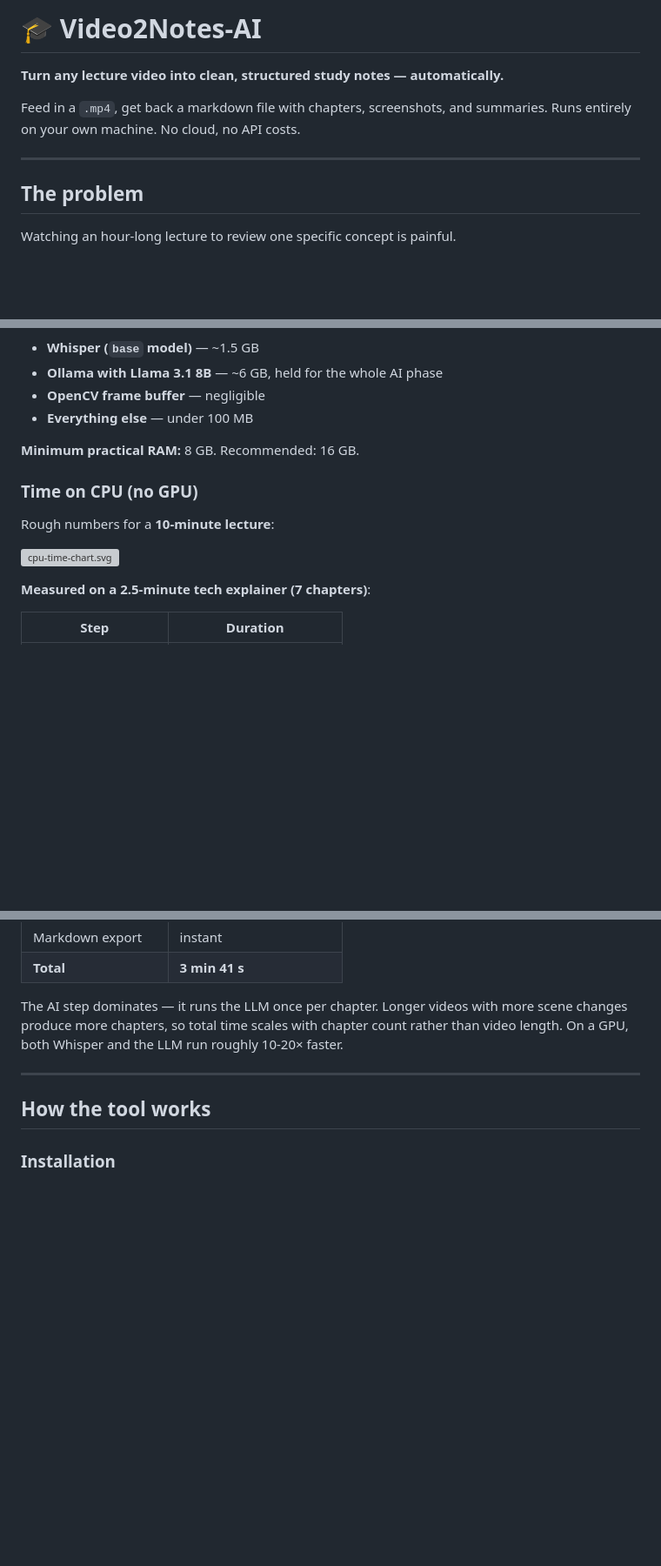
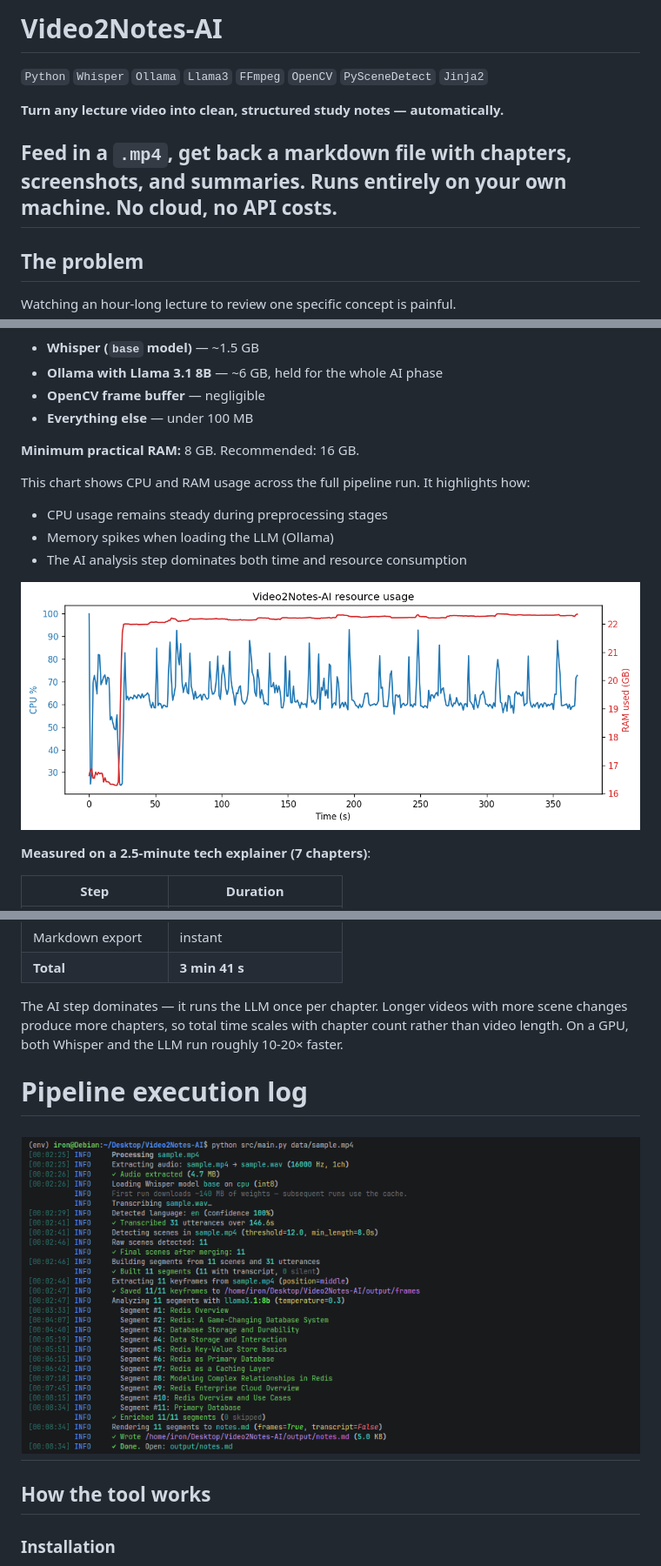
Before and after one commit to Abdev314/Video2Notes-AI, a Markdown page: README.md, 3 parts joined by grey strips. Shown at 87% size. Drawn GitHub-style; pictures changed too: docs/Pipeline execution log.png (added); blank space fills up the shorter version; grey boxes are pictures that could not be loaded.

```diff
--- a/README.md
+++ b/README.md
@@ -1,9 +1,10 @@
-# 🎓 Video2Notes-AI
+# Video2Notes-AI
+
+`Python` `Whisper` `Ollama` `Llama3` `FFmpeg` `OpenCV` `PySceneDetect` `Jinja2`
 
 **Turn any lecture video into clean, structured study notes — automatically.**
 
 Feed in a `.mp4`, get back a markdown file with chapters, screenshots, and summaries. Runs entirely on your own machine. No cloud, no API costs.
-
 ---
 
 ## The problem
@@ -107,11 +104,13 @@ Here's what the pipeline actually costs to run.
 
 **Minimum practical RAM:** 8 GB. Recommended: 16 GB.
 
-### Time on CPU (no GPU)
+This chart shows CPU and RAM usage across the full pipeline run.
+It highlights how:
+- CPU usage remains steady during preprocessing stages
+- Memory spikes when loading the LLM (Ollama)
+- The AI analysis step dominates both time and resource consumption
 
-Rough numbers for a **10-minute lecture**:
-
-![cpu-time-chart.svg](docs/cpu-time-chart.svg)
+![resource_usage.png](docs/resource_usage.png)
 
 **Measured on a 2.5-minute tech explainer (7 chapters)**:
 
@@ -131,6 +130,9 @@ with more scene changes produce more chapters, so total time scales with
 chapter count rather than video length. On a GPU, both Whisper and the
 LLM run roughly 10-20× faster.
 
+# Pipeline execution log
+
+![Pipeline execution log.png](docs/Pipeline%20execution%20log.png)
 ---
 
 ## How the tool works
```
Also changed, not shown: other parts of README.md (+0 -4 lines).
